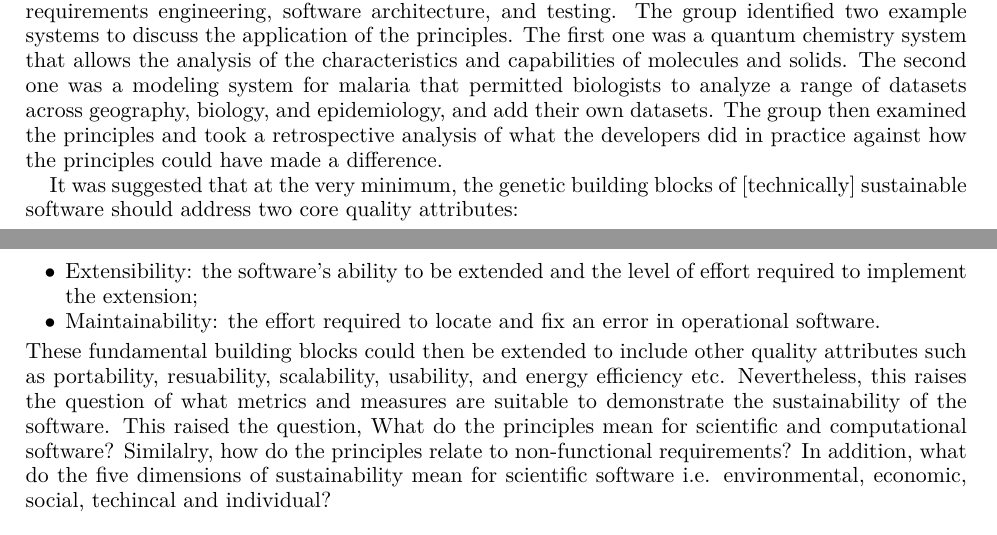
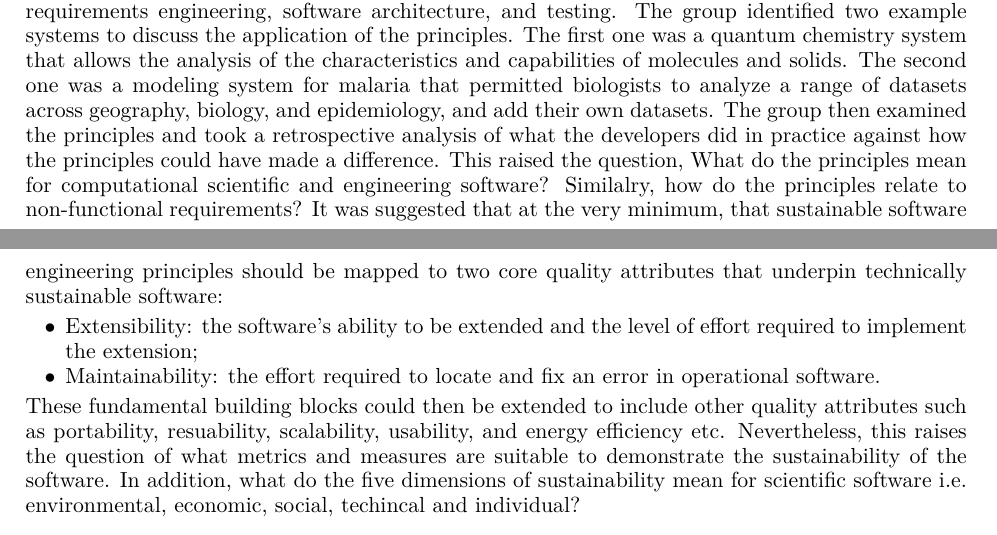
Before and after one commit to WSSSPE/meetings, a LaTeX paper (WSSSPE3/report/WSSSPE3_review.tex, which reads WSSSPE3/report/wg_main_eng_design.tex): two parts of pages 14 and 15 of 43, joined at a grey line, cut so that both start at the same text. Compiled offline with pdfLaTeX.

Commit message:
Update wg_main_eng_design.tex
Minor updates

```diff
--- a/WSSSPE3/report/wg_main_eng_design.tex
+++ b/WSSSPE3/report/wg_main_eng_design.tex
@@ -15,14 +15,12 @@ Software design principles included: Abstraction; Coupling and cohesion; Decompo
 %\todo{should these sets of bullet points be moved to the appendix? or moved into paragraph form, since they are relatively short items?}
 A number of sustainable software engineering principles proposed by Tate~\cite{tate2005} were also considered including: continual refinement of product and project practices; a working product at all times; continual emphasis on design; and value defect prevention over defect detection.
 
-This congregated list is an initial collection of principles that could be extended by adding from further related work form separate disciplines within the field of software engineering, including requirements engineering, software architecture, and testing. The group identified two example systems to discuss the application of the principles. The first one was a quantum chemistry system that allows the analysis of the characteristics and capabilities of molecules and solids. The second one was a modeling system for malaria that permitted biologists to analyze a range of datasets across geography, biology, and epidemiology, and add their own datasets. The group then examined the principles and took a retrospective analysis of what the developers did in practice against how the principles could have made a difference.
-
-It was suggested that at the very minimum, the genetic building blocks of [technically] sustainable software should address two core quality attributes:
+This congregated list is an initial collection of principles that could be extended by adding from further related work form separate disciplines within the field of software engineering, including requirements engineering, software architecture, and testing. The group identified two example systems to discuss the application of the principles. The first one was a quantum chemistry system that allows the analysis of the characteristics and capabilities of molecules and solids. The second one was a modeling system for malaria that permitted biologists to analyze a range of datasets across geography, biology, and epidemiology, and add their own datasets. The group then examined the principles and took a retrospective analysis of what the developers did in practice against how the principles could have made a difference. This raised the question, What do the principles mean for  computational scientific and engineering software? Similalry, how do the principles relate to non-functional requirements? It was suggested that at the very minimum, that sustainable software engineering principles should be mapped to two core quality attributes that underpin technically sustainable software:
 \begin{itemize}
 \item Extensibility: the software’s ability to be extended and the level of effort required to implement the extension;
 \item Maintainability: the effort required to locate and fix an error in operational software.
 \end{itemize}
-These fundamental building blocks could then be extended to include other quality attributes such as portability, resuability, scalability, usability, and energy efficiency etc. Nevertheless, this raises the question of what metrics and measures are suitable to demonstrate the sustainability of the software. This raised the question, What do the principles mean for scientific and computational software? Similalry, how do the principles relate to non-functional requirements? In addition, what do the five dimensions of sustainability mean for scientific software i.e. environmental, economic, social, techincal and individual?
+These fundamental building blocks could then be extended to include other quality attributes such as portability, resuability, scalability, usability, and energy efficiency etc. Nevertheless, this raises the question of what metrics and measures are suitable to demonstrate the sustainability of the software. In addition, what do the five dimensions of sustainability mean for scientific software i.e. environmental, economic, social, techincal and individual?
 
 \subsubsection{Plans}
 The next steps in this endeavor are to (1) Systematically analyze a number of example systems from different scientific domains with regards to the identified principles, to (2) Identify the commonalities and gaps in applying those principles to different scientific systems, and to (3) Propose a set of guidelines on the principles and how they exemplary apply to scientific software system.
```
